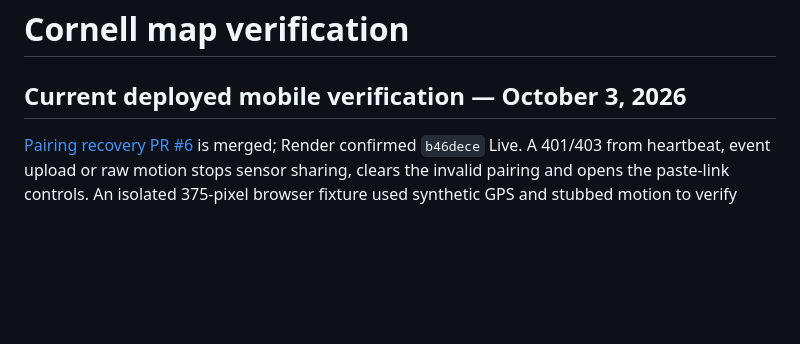
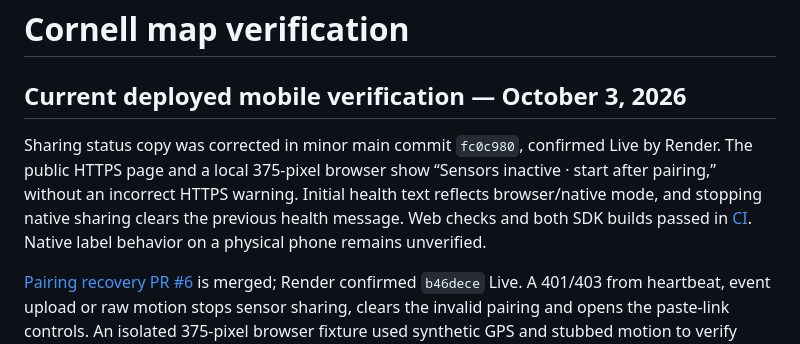
Before and after one commit to rzli2106/bigredhacks2026, a Markdown page: docs/ui-verification.md, the part around the change. Drawn GitHub-style; blank space fills up the shorter version.

Commit message:
Record current sharing status deployment and APK verification

```diff
--- a/docs/ui-verification.md
+++ b/docs/ui-verification.md
@@ -1,6 +1,8 @@
 # Cornell map verification
 
 ## Current deployed mobile verification — October 3, 2026
+
+Sharing status copy was corrected in minor main commit `fc0c980`, confirmed Live by Render. The public HTTPS page and a local 375-pixel browser show “Sensors inactive · start after pairing,” without an incorrect HTTPS warning. Initial health text reflects browser/native mode, and stopping native sharing clears the previous health message. Web checks and both SDK builds passed in [CI](https://github.com/rzli2106/bigredhacks2026/actions/runs/37115961275). Native label behavior on a physical phone remains unverified.
 
 [Pairing recovery PR #6](https://github.com/rzli2106/bigredhacks2026/pull/6) is merged; Render confirmed `b46dece` Live. A 401/403 from heartbeat, event upload or raw motion stops sensor sharing, clears the invalid pairing and opens the paste-link controls. An isolated 375-pixel browser fixture used synthetic GPS and stubbed motion to verify expiry → stopped sensors/open pairing → fresh link/Connected → Stop Sensors. Two raw transport regressions fail against the previous code; **120 tests** and both SDK builds pass. Production remains connected to live hazards and opens pairing controls before requesting sensors when unpaired. Physical sensor delivery is not established by these checks.
 
```
Also changed, not shown: docs/native-device-verification.md (+1 -1 lines).
